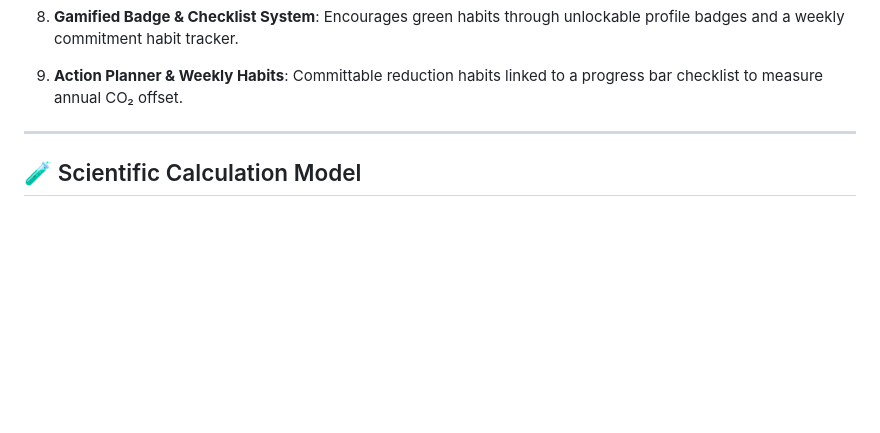
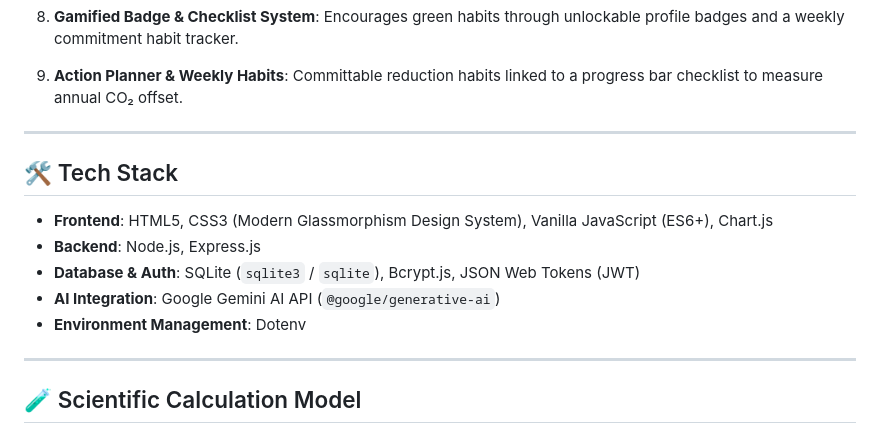
Before and after one commit to urvashi933/Carbon-Footprint-Tracker, a Markdown page: README.md, the part around the change. Rendered like a GitHub page; blank space fills up the shorter version.

Commit message:
tech stack updation

```diff
--- a/README.md
+++ b/README.md
@@ -52,6 +52,15 @@ EcoBot parses the user's active calculator emissions to offer targeted tips:
 
 9. **Action Planner & Weekly Habits**: Committable reduction habits linked to a progress bar checklist to measure annual CO₂ offset.
 
+---
+
+## 🛠️ Tech Stack
+
+* **Frontend**: HTML5, CSS3 (Modern Glassmorphism Design System), Vanilla JavaScript (ES6+), Chart.js
+* **Backend**: Node.js, Express.js
+* **Database & Auth**: SQLite (`sqlite3` / `sqlite`), Bcrypt.js, JSON Web Tokens (JWT)
+* **AI Integration**: Google Gemini AI API (`@google/generative-ai`)
+* **Environment Management**: Dotenv
 
 ---
 
```
